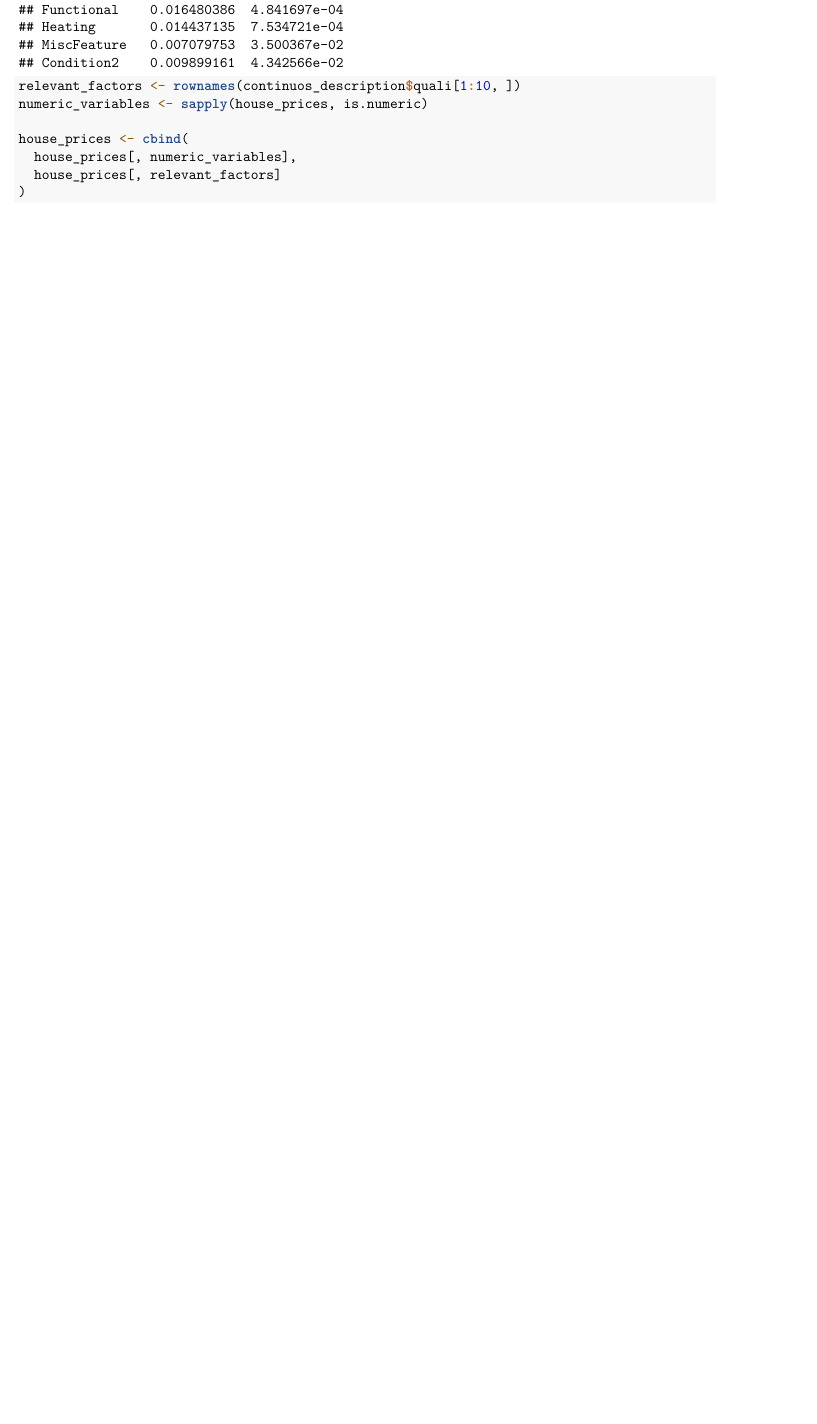
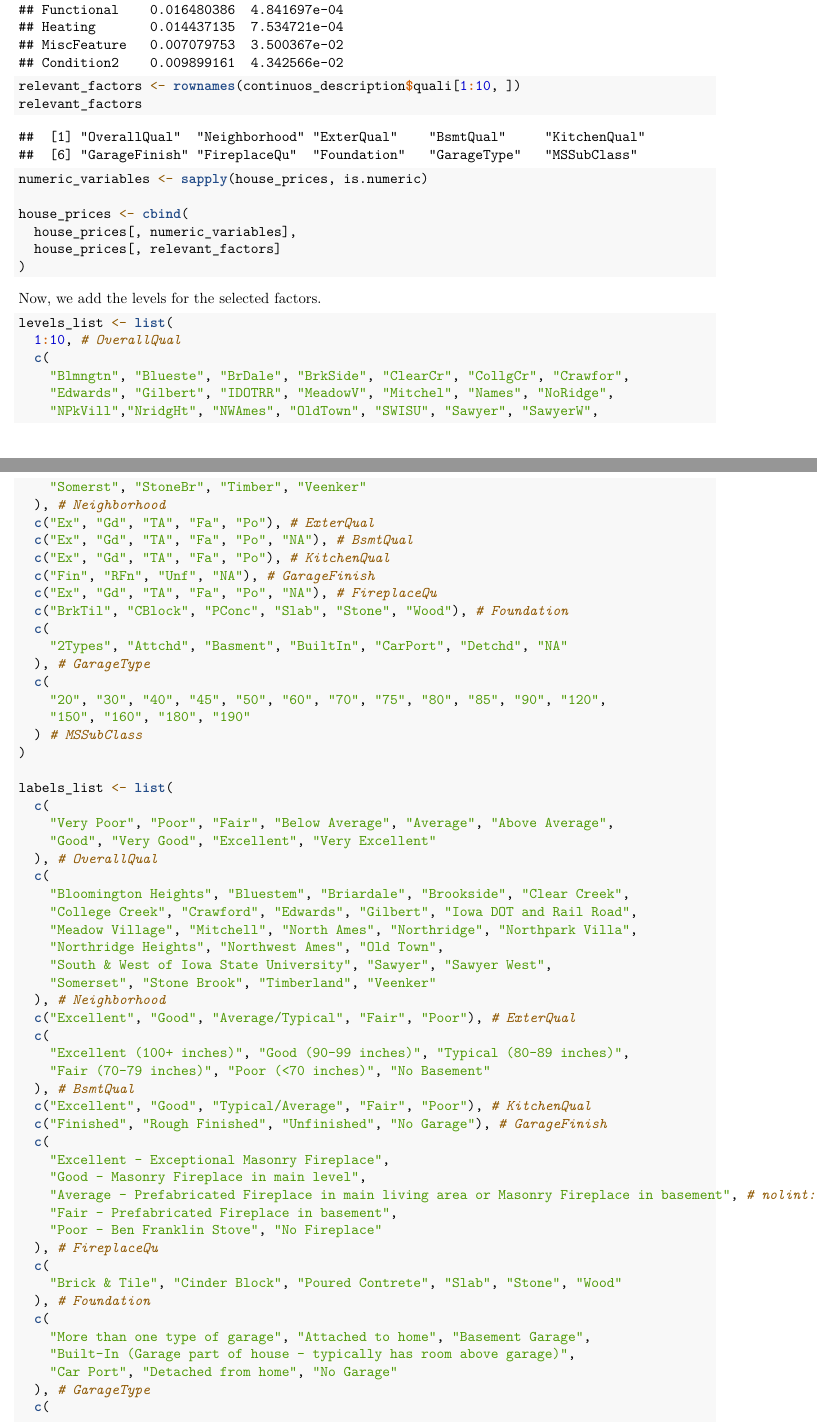
Before and after one commit to javierherrer/HousePrices, an R Markdown document (HousePrices.Rmd): part of page 3 of 37 before the commit and two parts of pages 3 and 4 of 41 after it, the two joined at a grey line, cut so that both start at the same text, the shorter picture padded with empty space. Rendered offline with R 4.5, knitr and Pandoc, then LaTeX, with nearby package versions.

Commit message:
feat: add levels to selected factors

````diff
--- a/HousePrices.Rmd
+++ b/HousePrices.Rmd
@@ -102,6 +102,7 @@ continuos_description <- condes(house_prices, 81)
 continuos_description$quali
 
 relevant_factors <- rownames(continuos_description$quali[1:10, ])
+relevant_factors
 numeric_variables <- sapply(house_prices, is.numeric)
 
 house_prices <- cbind(
@@ -109,3 +110,66 @@ house_prices <- cbind(
   house_prices[, relevant_factors]
 )
 ```
+
+Now, we add the levels for the selected factors.
+
+```{r}
+levels_list <- list(
+  1:10, # OverallQual
+  c(
+    "Blmngtn", "Blueste", "BrDale", "BrkSide", "ClearCr", "CollgCr", "Crawfor",
+    "Edwards", "Gilbert", "IDOTRR", "MeadowV", "Mitchel", "Names", "NoRidge",
+    "NPkVill","NridgHt", "NWAmes", "OldTown", "SWISU", "Sawyer", "SawyerW",
+    "Somerst", "StoneBr", "Timber", "Veenker"
+  ), # Neighborhood
+  c("Ex", "Gd", "TA", "Fa", "Po"), # ExterQual
+  c("Ex", "Gd", "TA", "Fa", "Po", "NA"), # BsmtQual
+  c("Ex", "Gd", "TA", "Fa", "Po"), # KitchenQual
+  c("Fin", "RFn", "Unf", "NA"), # GarageFinish
+  c("Ex", "Gd", "TA", "Fa", "Po", "NA"), # FireplaceQu
+  c("BrkTil", "CBlock", "PConc", "Slab", "Stone", "Wood"), # Foundation
+  c(
+    "2Types", "Attchd", "Basment", "BuiltIn", "CarPort", "Detchd", "NA"
+  ), # GarageType
+  c(
+    "20", "30", "40", "45", "50", "60", "70", "75", "80", "85", "90", "120",
+    "150", "160", "180", "190"
+  ) # MSSubClass
+)
+
+labels_list <- list(
+  c(
+    "Very Poor", "Poor", "Fair", "Below Average", "Average", "Above Average",
+    "Good", "Very Good", "Excellent", "Very Excellent"
+  ), # OverallQual
+  c(
+    "Bloomington Heights", "Bluestem", "Briardale", "Brookside", "Clear Creek",
+    "College Creek", "Crawford", "Edwards", "Gilbert", "Iowa DOT and Rail Road",
+    "Meadow Village", "Mitchell", "North Ames", "Northridge", "Northpark Villa",
+    "Northridge Heights", "Northwest Ames", "Old Town",
+    "South & West of Iowa State University", "Sawyer", "Sawyer West",
+    "Somerset", "Stone Brook", "Timberland", "Veenker"
+  ), # Neighborhood
+  c("Excellent", "Good", "Average/Typical", "Fair", "Poor"), # ExterQual
+  c(
+    "Excellent (100+ inches)", "Good (90-99 inches)", "Typical (80-89 inches)",
+    "Fair (70-79 inches)", "Poor (<70 inches)", "No Basement"
+  ), # BsmtQual
+  c("Excellent", "Good", "Typical/Average", "Fair", "Poor"), # KitchenQual
+  c("Finished", "Rough Finished", "Unfinished", "No Garage"), # GarageFinish
+  c(
+    "Excellent - Exceptional Masonry Fireplace",
+    "Good - Masonry Fireplace in main level",
+    "Average - Prefabricated Fireplace in main living area or Masonry Fireplace in basement", # nolint: line_length_linter.
+    "Fair - Prefabricated Fireplace in basement",
+    "Poor - Ben Franklin Stove", "No Fireplace"
+  ), # FireplaceQu
+  c(
+    "Brick & Tile", "Cinder Block", "Poured Contrete", "Slab", "Stone", "Wood"
+  ), # Foundation
+  c(
+    "More than one type of garage", "Attached to home", "Basement Garage",
+    "Built-In (Garage part of house - typically has room above garage)",
+    "Car Port", "Detached from home", "No Garage"
+  ), # GarageType
+  c(
````
Also changed, not shown: HousePrices.Rmd (30 more changed lines).
